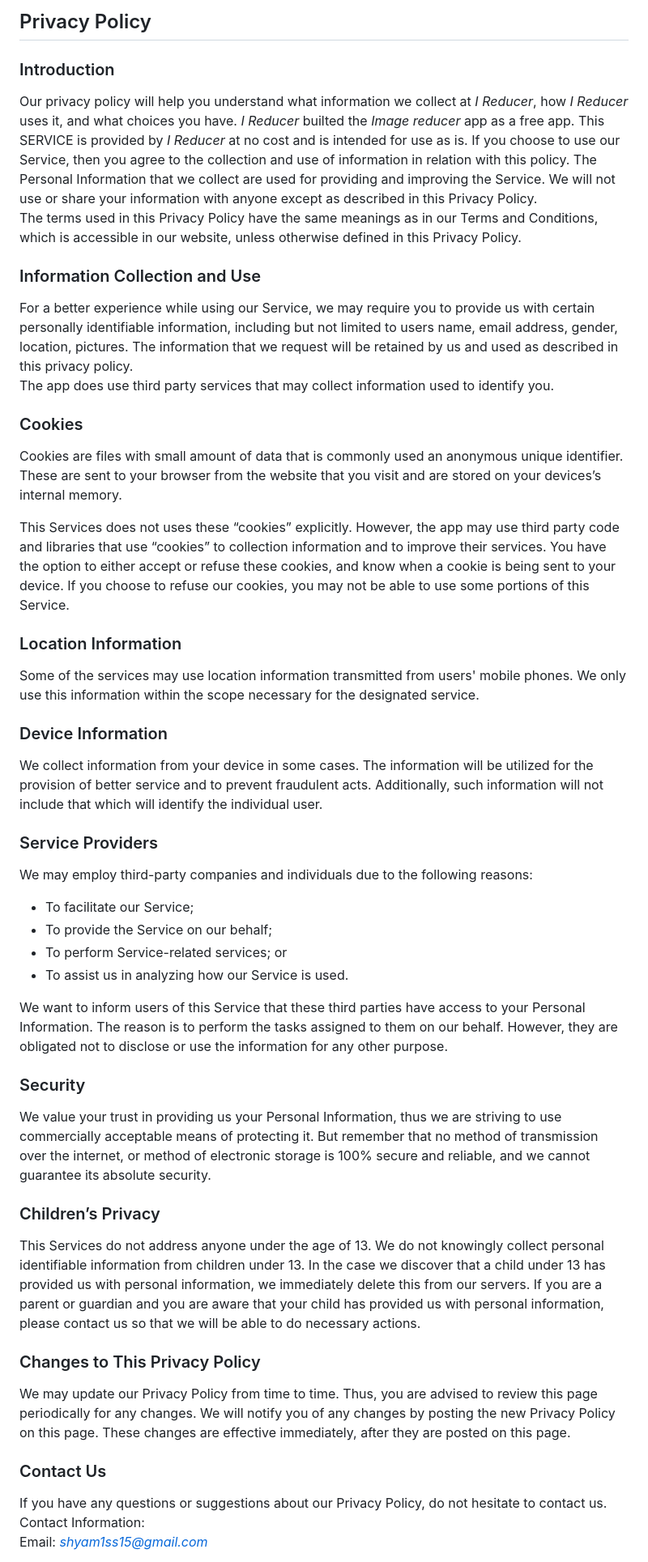
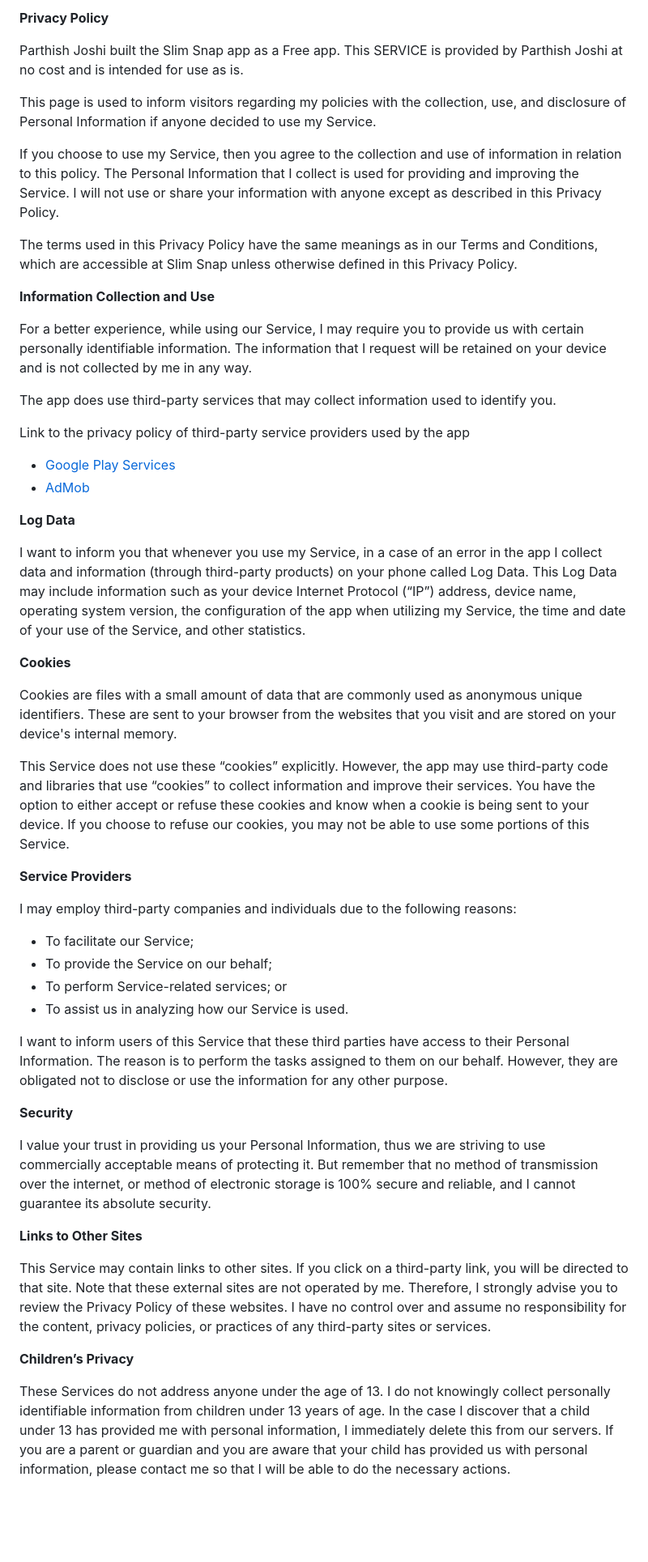
Before and after one commit to Parthis1833/Slim-Snap, a Markdown page: PRIVACY-POLICY.md, the part around the change printed below. Shown: that part at 81% size. GitHub-like rendering; blank space fills up the shorter version.

```diff
--- a/PRIVACY-POLICY.md
+++ b/PRIVACY-POLICY.md
@@ -1,46 +1,54 @@
-Privacy Policy
-----------------
+**Privacy Policy**
 
-### Introduction
-Our privacy policy will help you understand what information we collect at *I Reducer*, how *I Reducer* uses it, and what choices you have.
-*I Reducer* builted the *Image reducer* app as a free app. This SERVICE is provided by *I Reducer* at no cost and is intended for use as is.
-If you choose to use our Service, then you agree to the collection and use of information in  relation with this policy. The Personal Information that we collect are used for providing and improving the Service. We will not use or share your information with anyone except as described in this Privacy Policy.
-The terms used in this Privacy Policy have the same meanings as in our Terms and Conditions, which is accessible in our website, unless otherwise  defined in this Privacy Policy.
+Parthish Joshi built the Slim Snap app as a Free app. This SERVICE is provided by Parthish Joshi at no cost and is intended for use as is.
 
-### Information Collection and Use
-For a better experience while using our Service, we may require you to provide us with certain personally identifiable information, including but not limited to users name, email address, gender, location, pictures. The information that we request will be retained by us and used as described in this privacy policy.
-The app does use third party services that may collect information used to identify you.
+This page is used to inform visitors regarding my policies with the collection, use, and disclosure of Personal Information if anyone decided to use my Service.
 
-### Cookies
-Cookies are files with small amount of data that is commonly used an anonymous unique identifier. These are sent to your browser from the website that you visit and are stored on your devices’s internal memory.
+If you choose to use my Service, then you agree to the collection and use of information in relation to this policy. The Personal Information that I collect is used for providing and improving the Service. I will not use or share your information with anyone except as described in this Privacy Policy.
 
-This Services does not uses these “cookies” explicitly. However, the app may use third party code and libraries that use “cookies” to collection information and to improve their services. You have the option  to either accept or refuse these cookies, and know when a cookie is being sent to your device. If you choose to refuse our cookies, you may not be able to use some portions of this Service.
+The terms used in this Privacy Policy have the same meanings as in our Terms and Conditions, which are accessible at Slim Snap unless otherwise defined in this Privacy Policy.
 
-### Location Information
-Some of the services may use location information transmitted from users' mobile phones. We only use this information within the scope necessary for the designated service.
+**Information Collection and Use**
 
-### Device Information
-We collect information from your device in some cases. The information will be utilized for the provision of better service and to prevent fraudulent acts. Additionally, such information will not include that which will identify the individual user.
+For a better experience, while using our Service, I may require you to provide us with certain personally identifiable information. The information that I request will be retained on your device and is not collected by me in any way.
 
-### Service Providers
-We may employ third-party companies and individuals due to the following reasons:
-* To facilitate our Service;
-* To provide the Service on our behalf;
-* To perform Service-related services; or
-* To assist us in analyzing how our Service is used.
+The app does use third-party services that may collect information used to identify you.
 
-We want to inform users of this Service that these third parties have access to your Personal Information. The reason is to perform the tasks assigned to them on our behalf. However, they are obligated not to disclose or use the information for any other purpose.
+Link to the privacy policy of third-party service providers used by the app
 
-### Security
-We value your trust in providing us your Personal Information, thus we are striving to use commercially acceptable means of protecting it. But remember that no method of transmission over  the internet, or method of electronic storage is 100% secure and reliable, and we cannot guarantee its absolute security.
+*   [Google Play Services](https://www.google.com/policies/privacy/)
+*   [AdMob](https://support.google.com/admob/answer/6128543?hl=en)
 
-### Children’s Privacy
-This Services do not address anyone under the age of 13. We do not knowingly collect personal identifiable information from children under 13. In the case we discover that a child under 13 has provided us with personal information, we immediately delete this from our servers. If you  are  a  parent  or  guardian and you are aware that your child has provided us with personal information, please contact us so that we will be able to do necessary actions.
+**Log Data**
 
-### Changes to This Privacy Policy
-We may update our Privacy Policy from time to time. Thus, you are advised to review this page periodically for any changes. We will notify you of any changes by posting the new Privacy Policy on this page. These changes are effective immediately, after they are posted on this page.
+I want to inform you that whenever you use my Service, in a case of an error in the app I collect data and information (through third-party products) on your phone called Log Data. This Log Data may include information such as your device Internet Protocol (“IP”) address, device name, operating system version, the configuration of the app when utilizing my Service, the time and date of your use of the Service, and other statistics.
 
-### Contact Us
-If you have any questions or suggestions about our Privacy Policy, do not hesitate to contact us.
-Contact Information:
-Email: *shyam1ss15@gmail.com*
+**Cookies**
+
+Cookies are files with a small amount of data that are commonly used as anonymous unique identifiers. These are sent to your browser from the websites that you visit and are stored on your device's internal memory.
+
+This Service does not use these “cookies” explicitly. However, the app may use third-party code and libraries that use “cookies” to collect information and improve their services. You have the option to either accept or refuse these cookies and know when a cookie is being sent to your device. If you choose to refuse our cookies, you may not be able to use some portions of this Service.
+
+**Service Providers**
+
+I may employ third-party companies and individuals due to the following reasons:
+
+*   To facilitate our Service;
+*   To provide the Service on our behalf;
+*   To perform Service-related services; or
+*   To assist us in analyzing how our Service is used.
+
+I want to inform users of this Service that these third parties have access to their Personal Information. The reason is to perform the tasks assigned to them on our behalf. However, they are obligated not to disclose or use the information for any other purpose.
+
+**Security**
+
+I value your trust in providing us your Personal Information, thus we are striving to use commercially acceptable means of protecting it. But remember that no method of transmission over the internet, or method of electronic storage is 100% secure and reliable, and I cannot guarantee its absolute security.
+
+**Links to Other Sites**
+
+This Service may contain links to other sites. If you click on a third-party link, you will be directed to that site. Note that these external sites are not operated by me. Therefore, I strongly advise you to review the Privacy Policy of these websites. I have no control over and assume no responsibility for the content, privacy policies, or practices of any third-party sites or services.
+
+**Children’s Privacy**
+
+These Services do not address anyone under the age of 13. I do not knowingly collect personally identifiable information from children under 13 years of age. In the case I discover that a child under 13 has provided me with personal information, I immediately delete this from our servers. If you are a parent or guardian and you are aware that your child has provided us with personal information, please contact me so that I will be able to do the necessary actions.
+
```
Also changed, not shown: other parts of PRIVACY-POLICY.md (+11 -0 lines).
